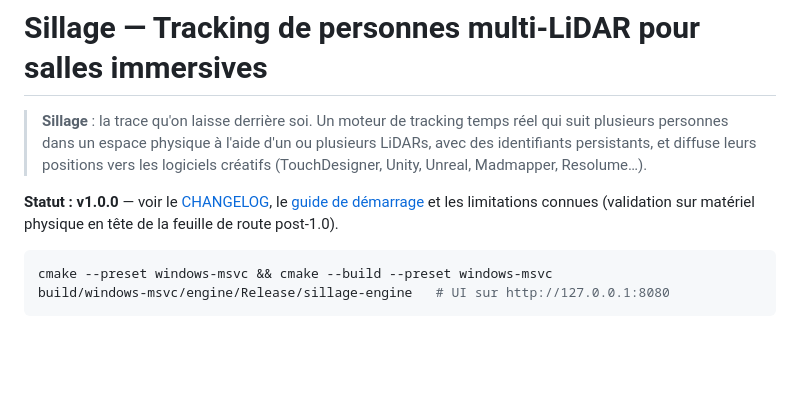
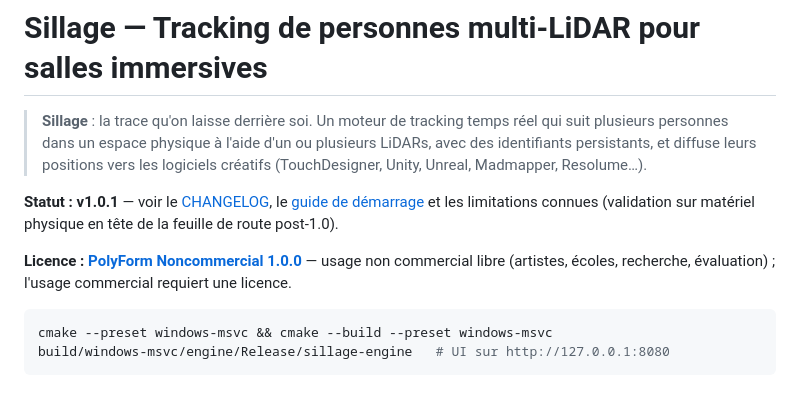
Before and after one commit to pymenvert/Sillage, a Markdown page: README.md, the part around the change. GitHub-like rendering; blank space fills up the shorter version.

````diff
--- a/README.md
+++ b/README.md
@@ -5,9 +5,12 @@
 > identifiants persistants, et diffuse leurs positions vers les logiciels créatifs
 > (TouchDesigner, Unity, Unreal, Madmapper, Resolume…).
 
-**Statut : v1.0.0** — voir le [CHANGELOG](CHANGELOG.md), le
+**Statut : v1.0.1** — voir le [CHANGELOG](CHANGELOG.md), le
 [guide de démarrage](docs/10-guide-demarrage.md) et les limitations connues (validation
 sur matériel physique en tête de la feuille de route post-1.0).
+
+**Licence : [PolyForm Noncommercial 1.0.0](LICENSE.md)** — usage non commercial libre
+(artistes, écoles, recherche, évaluation) ; l'usage commercial requiert une licence.
 
 ```bash
 cmake --preset windows-msvc && cmake --build --preset windows-msvc
````
Also changed, not shown: LICENSE.md (added, +97 -0 lines), docs/08-ingenierie.md (+11 -5 lines).
